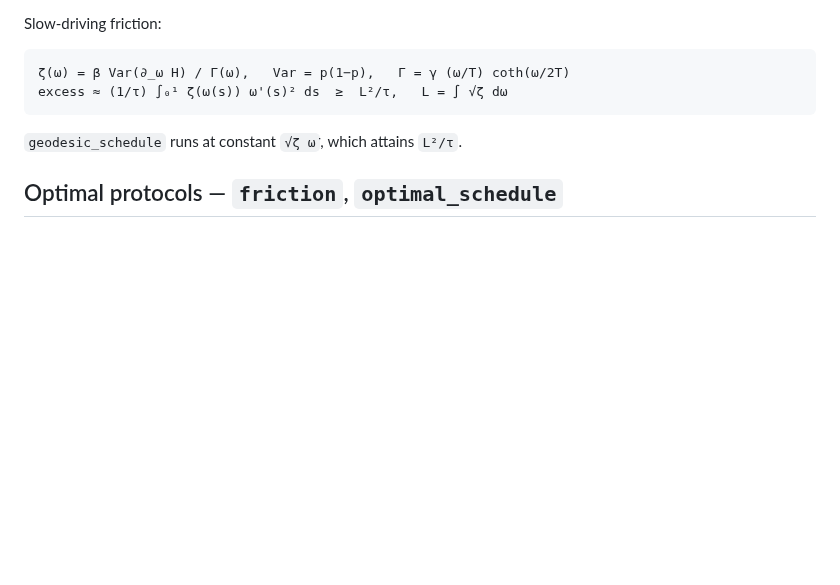
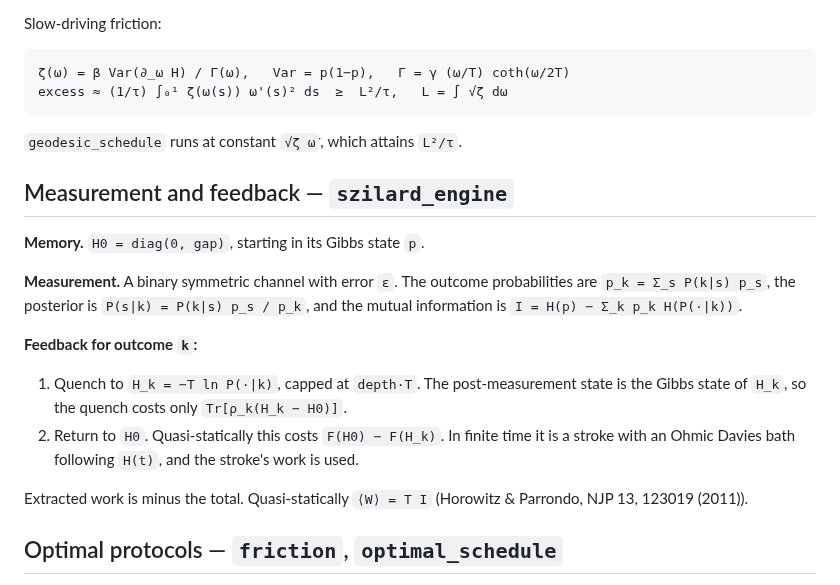
Before and after one commit to VivekKhanna0/Qthermo, a Markdown page: docs/physics.md, the part around the change. GitHub-like rendering; blank space fills up the shorter version.

```diff
--- a/docs/physics.md
+++ b/docs/physics.md
@@ -214,6 +214,26 @@ Slow-driving friction:
 
 `geodesic_schedule` runs at constant `√ζ ω̇`, which attains `L²/τ`.
 
+## Measurement and feedback — `szilard_engine`
+
+**Memory.** `H0 = diag(0, gap)`, starting in its Gibbs state `p`.
+
+**Measurement.** A binary symmetric channel with error `ε`. The outcome
+probabilities are `p_k = Σ_s P(k|s) p_s`, the posterior is
+`P(s|k) = P(k|s) p_s / p_k`, and the mutual information is
+`I = H(p) − Σ_k p_k H(P(·|k))`.
+
+**Feedback for outcome `k`:**
+1. Quench to `H_k = −T ln P(·|k)`, capped at `depth·T`. The post-measurement
+   state is the Gibbs state of `H_k`, so the quench costs only
+   `Tr[ρ_k(H_k − H0)]`.
+2. Return to `H0`. Quasi-statically this costs `F(H0) − F(H_k)`. In finite
+   time it is a stroke with an Ohmic Davies bath following `H(t)`, and the
+   stroke's work is used.
+
+Extracted work is minus the total. Quasi-statically `⟨W⟩ = T I`
+(Horowitz & Parrondo, NJP 13, 123019 (2011)).
+
 ## Optimal protocols — `friction`, `optimal_schedule`
 
 For `H(λ)` with a thermalising generator `𝓛_λ` (fixed point `π_λ`, the Gibbs
```
Also changed, not shown: README.md (+11 -1 lines), examples/README.md (+1 -0 lines), examples/figures/szilard_engine.png (added), 5 other files.
